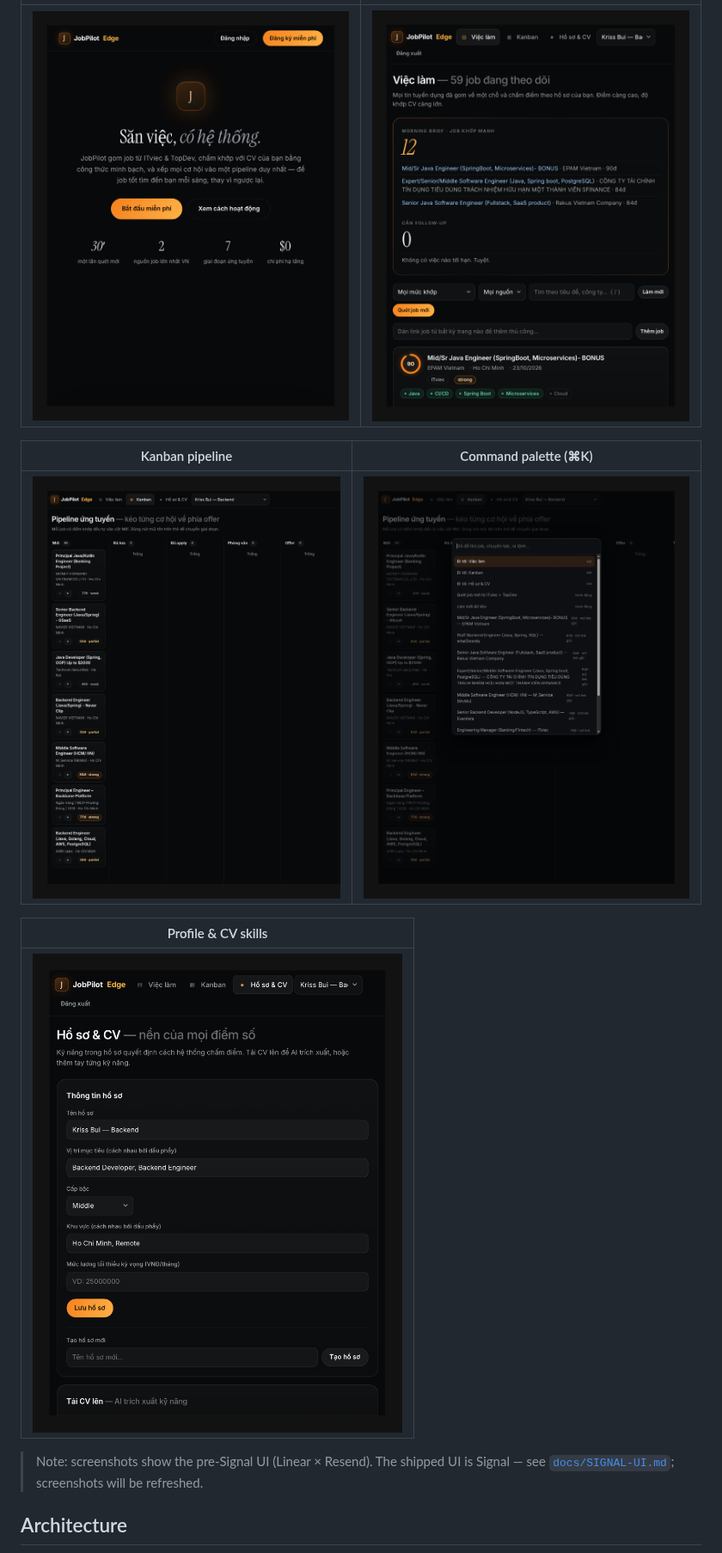
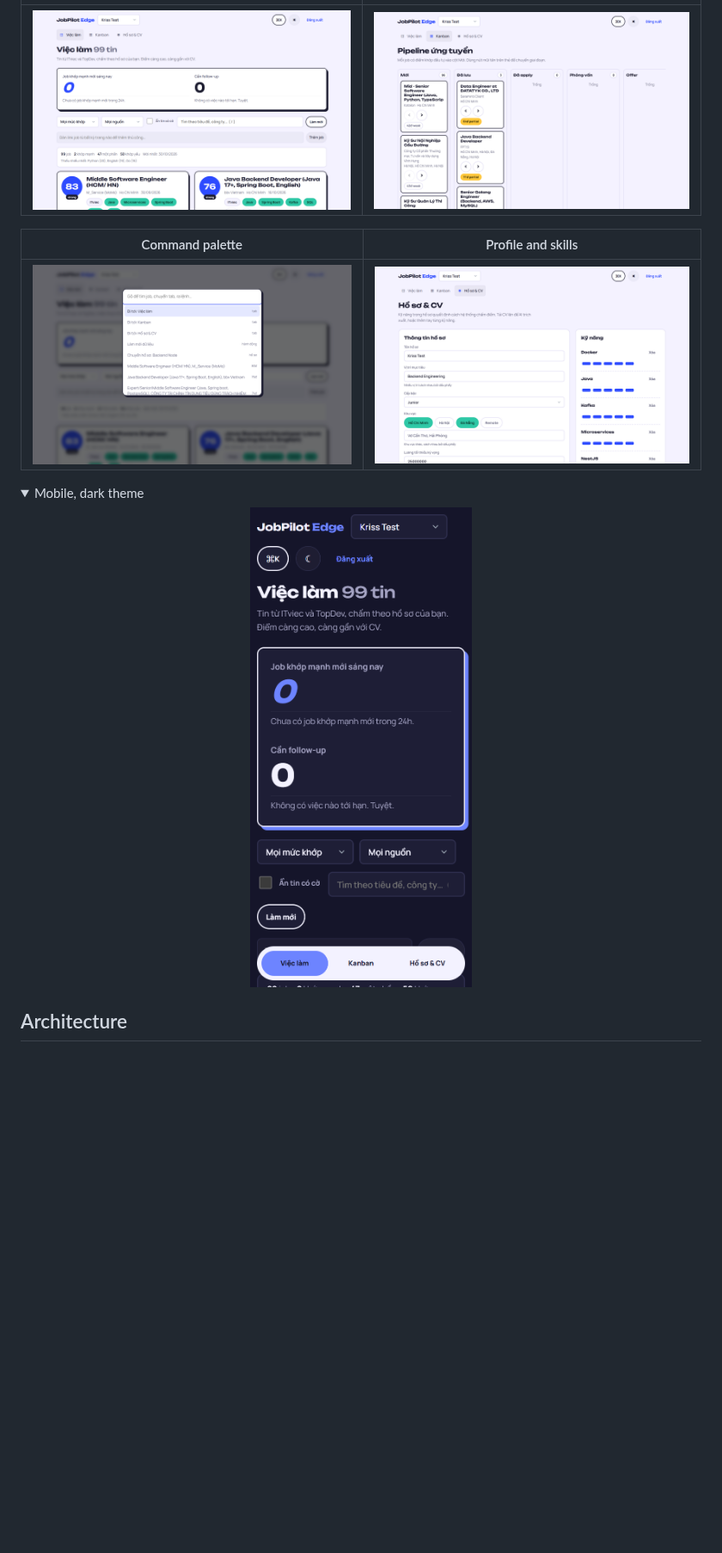
Before and after one commit to TriSBie/jobpilot-edge, a Markdown page: README.md, the part around one of its changes. Shown at 86% size. Rendered like a GitHub page; pictures changed too: docs/screenshots/01-landing.png, docs/screenshots/02-jobs.png, docs/screenshots/03-kanban.png; folded sections open; blank space fills up the shorter version.

```diff
--- a/README.md
+++ b/README.md
@@ -45,15 +46,14 @@ It is the product-grade successor of a personal job-watcher tool, rebuilt from s
 |---|---|
-| <img src="docs/screenshots/01-landing.png" width="430"> | <img src="docs/screenshots/02-jobs.png" width="430"> |
+| <img src="docs/screenshots/02-jobs.png" width="430" alt="Job list with match scores and skill chips"> | <img src="docs/screenshots/03-kanban.png" width="430" alt="Seven-stage application kanban"> |
 
-| Kanban pipeline | Command palette (⌘K) |
+| Command palette | Profile and skills |
 |---|---|
-| <img src="docs/screenshots/03-kanban.png" width="430"> | <img src="docs/screenshots/04-palette.png" width="430"> |
+| <img src="docs/screenshots/04-palette.png" width="430" alt="Command palette open over the job list"> | <img src="docs/screenshots/05-profile.png" width="430" alt="Profile form and weighted skill list"> |
 
-| Profile & CV skills |
-|---|
-| <img src="docs/screenshots/05-profile.png" width="430"> |
-
-> Note: screenshots show the pre-Signal UI (Linear × Resend). The shipped UI is Signal — see [`docs/SIGNAL-UI.md`](docs/SIGNAL-UI.md); screenshots will be refreshed.
+<details>
+<summary>Mobile, dark theme</summary>
+<p align="center"><img src="docs/screenshots/06-mobile-dark.png" width="300" alt="Job list on a 390px viewport in dark theme"></p>
+</details>
 
 ## Architecture
 
```
Also changed, not shown: other parts of README.md (+118 -81 lines).
